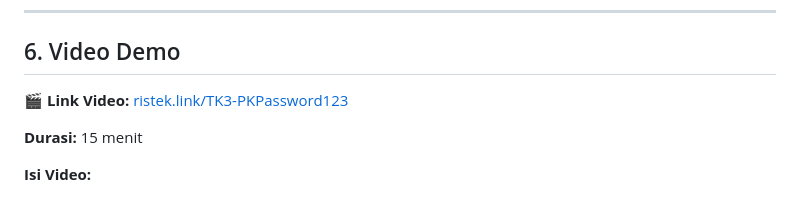
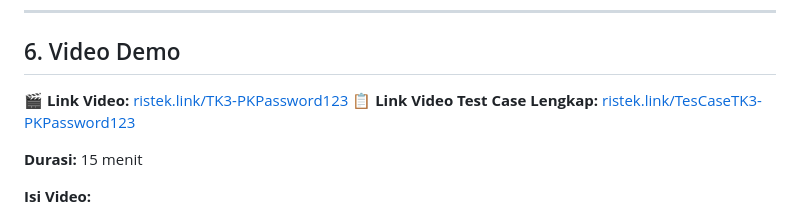
Before and after one commit to nayraarr/tugas4-testing-kelompok, a Markdown page: README.md, the part around the change. Rendered like a GitHub page.

```diff
--- a/README.md
+++ b/README.md
@@ -541,6 +541,7 @@ def halaman_kelola_rekening(request):
 ## 6. Video Demo
 
 🎬 **Link Video:** [ristek.link/TK3-PKPassword123](https://ristek.link/TK3-PKPassword123)
+📋 **Link Video Test Case Lengkap:** [ristek.link/TesCaseTK3-PKPassword123](https://ristek.link/TesCaseTK3-PKPassword123)
 
 **Durasi:** 15 menit
 
```
